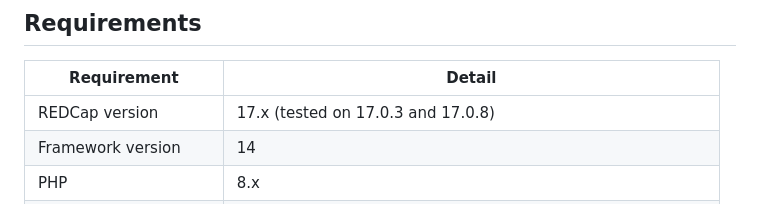
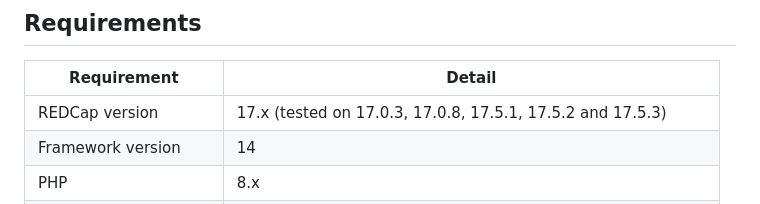
Before and after one commit to darthpathos76/REDCapForensicLogReport, a Markdown page: README.md, the part around the change. Rendered like a GitHub page.

Commit message:
Update REDCap version requirements in README

```diff
--- a/README.md
+++ b/README.md
@@ -28,7 +28,7 @@ ForeTELL Lite surfaces authentication anomalies, IP-level threats, user activity
 
 | Requirement | Detail |
 |---|---|
-| REDCap version | 17.x (tested on 17.0.3 and 17.0.8) |
+| REDCap version | 17.x (tested on 17.0.3, 17.0.8, 17.5.1, 17.5.2 and 17.5.3) |
 | Framework version | 14 |
 | PHP | 8.x |
 | Database | MariaDB with `redcap_log_view` accessible |
```
